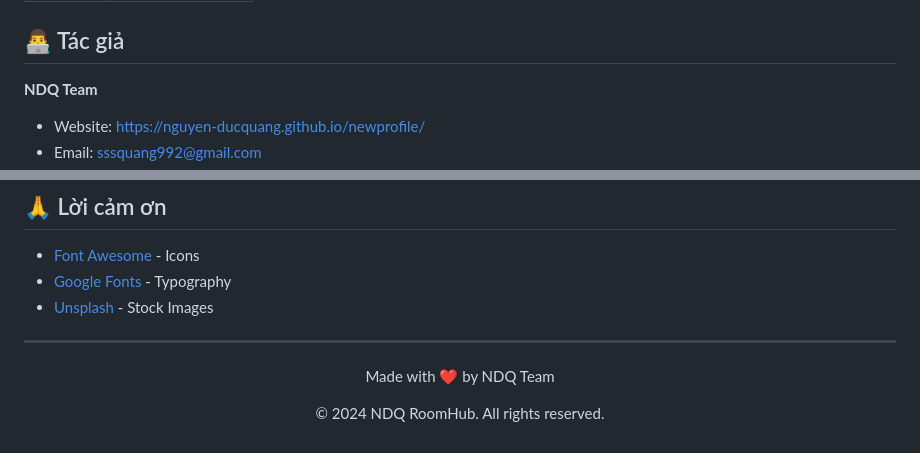
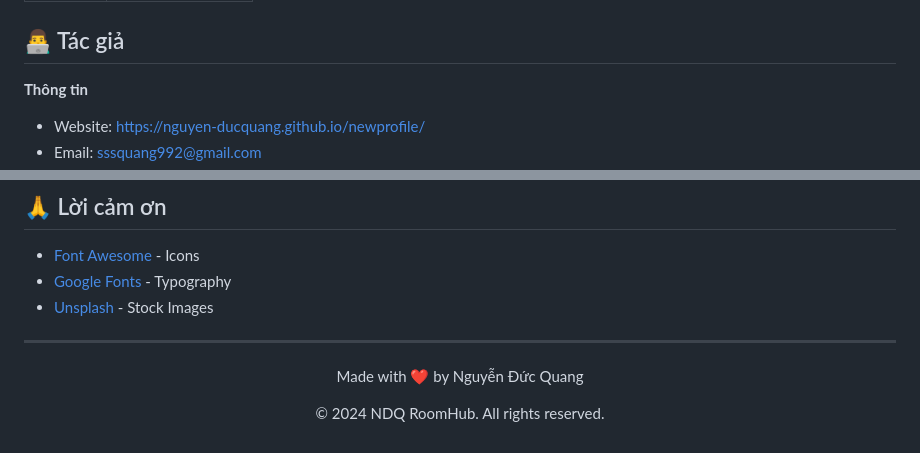
Before and after one commit to Nguyen-DucQuang/ndq-roomhub, a Markdown page: README.md, 2 parts joined by grey strips. Rendered like a GitHub page.

```diff
--- a/README.md
+++ b/README.md
@@ -207,6 +207,6 @@ Dữ liệu được lưu trong `js/data.js` và có thể dễ dàng chỉnh s
 
 ## 👨‍💻 Tác giả
 
-**NDQ Team**
+**Thông tin**
 - Website: https://nguyen-ducquang.github.io/newprofile/
 - Email: sssquang992@gmail.com
@@ -220,5 +220,5 @@ Dữ liệu được lưu trong `js/data.js` và có thể dễ dàng chỉnh s
 
 ---
 
-<p align="center">Made with ❤️ by NDQ Team</p>
+<p align="center">Made with ❤️ by Nguyễn Đức Quang</p>
 <p align="center">© 2024 NDQ RoomHub. All rights reserved.</p>
```
Also changed, not shown: other parts of README.md (+1 -1 lines).
